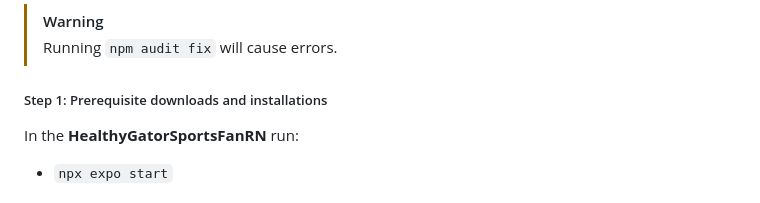
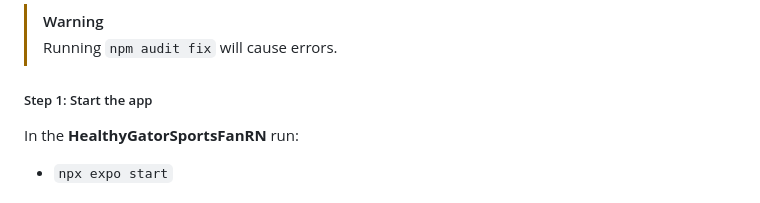
Before and after one commit to smashresearchlabs/HealthyGatorFan, a Markdown page: README.md, the part around the change. Rendered like a GitHub page.

```diff
--- a/README.md
+++ b/README.md
@@ -152,7 +152,7 @@ Navigate to the **HealthyGatorSportsFanRN** directory and run the following:
 > [!WARNING]
 > Running `npm audit fix` will cause errors.
 
-##### Step 1: Prerequisite downloads and installations
+##### Step 1: Start the app
 
 In the **HealthyGatorSportsFanRN** run:
 - `npx expo start`
```
